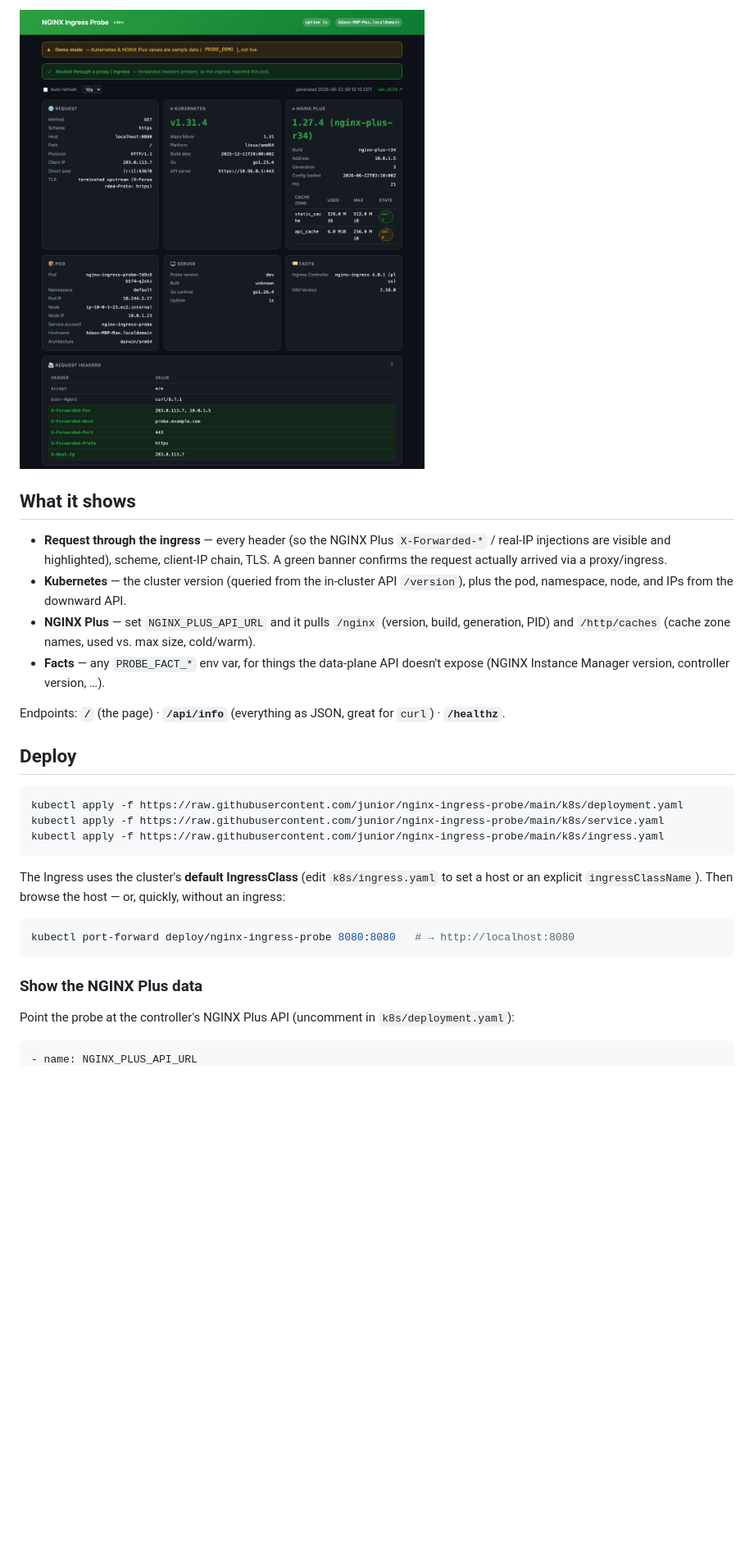
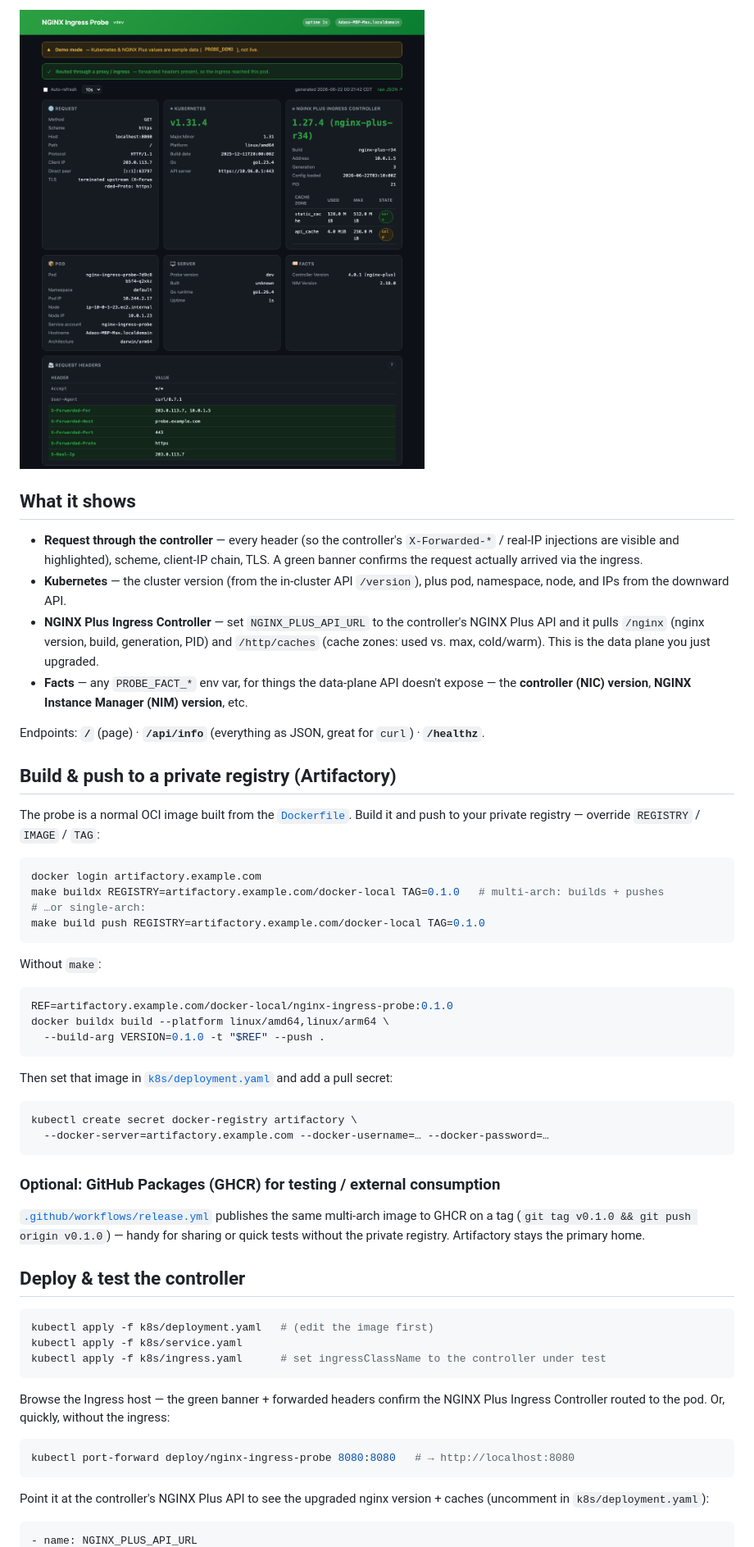
Before and after one commit to junior/nginx-ingress-probe, a Markdown page: README.md, the part around one of its changes. Shown at 82% size. GitHub-like rendering; pictures changed too: docs/screenshot.png; blank space fills up the shorter version.

````diff
--- a/README.md
+++ b/README.md
@@ -14,37 +14,69 @@ build, and cache zones. One static Go binary, standard library only, distroless
 
 ## What it shows
 
-- **Request through the ingress** — every header (so the NGINX Plus `X-Forwarded-*` / real-IP
-  injections are visible and highlighted), scheme, client-IP chain, TLS. A green banner confirms
-  the request actually arrived via a proxy/ingress.
-- **Kubernetes** — the cluster version (queried from the in-cluster API `/version`), plus the
-  pod, namespace, node, and IPs from the downward API.
-- **NGINX Plus** — set `NGINX_PLUS_API_URL` and it pulls `/nginx` (version, build, generation,
-  PID) and `/http/caches` (cache zone names, used vs. max size, cold/warm).
-- **Facts** — any `PROBE_FACT_*` env var, for things the data-plane API doesn't expose
-  (NGINX Instance Manager version, controller version, …).
+- **Request through the controller** — every header (so the controller's `X-Forwarded-*` /
+  real-IP injections are visible and highlighted), scheme, client-IP chain, TLS. A green banner
+  confirms the request actually arrived via the ingress.
+- **Kubernetes** — the cluster version (from the in-cluster API `/version`), plus pod, namespace,
+  node, and IPs from the downward API.
+- **NGINX Plus Ingress Controller** — set `NGINX_PLUS_API_URL` to the controller's NGINX Plus
+  API and it pulls `/nginx` (nginx version, build, generation, PID) and `/http/caches` (cache
+  zones: used vs. max, cold/warm). This is the data plane you just upgraded.
+- **Facts** — any `PROBE_FACT_*` env var, for things the data-plane API doesn't expose — the
+  **controller (NIC) version**, **NGINX Instance Manager (NIM) version**, etc.
 
-Endpoints: **`/`** (the page) · **`/api/info`** (everything as JSON, great for `curl`) ·
-**`/healthz`**.
+Endpoints: **`/`** (page) · **`/api/info`** (everything as JSON, great for `curl`) · **`/healthz`**.
 
-## Deploy
+## Build & push to a private registry (Artifactory)
+
+The probe is a normal OCI image built from the [`Dockerfile`](Dockerfile). Build it and push to
+your private registry — override `REGISTRY` / `IMAGE` / `TAG`:
 
 ```bash
-kubectl apply -f https://raw.githubusercontent.com/junior/nginx-ingress-probe/main/k8s/deployment.yaml
-kubectl apply -f https://raw.githubusercontent.com/junior/nginx-ingress-probe/main/k8s/service.yaml
-kubectl apply -f https://raw.githubusercontent.com/junior/nginx-ingress-probe/main/k8s/ingress.yaml
+docker login artifactory.example.com
+make buildx REGISTRY=artifactory.example.com/docker-local TAG=0.1.0   # multi-arch: builds + pushes
+# …or single-arch:
+make build push REGISTRY=artifactory.example.com/docker-local TAG=0.1.0
 ```
 
-The Ingress uses the cluster's **default IngressClass** (edit `k8s/ingress.yaml` to set a host
-or an explicit `ingressClassName`). Then browse the host — or, quickly, without an ingress:
+Without `make`:
+
+```bash
+REF=artifactory.example.com/docker-local/nginx-ingress-probe:0.1.0
+docker buildx build --platform linux/amd64,linux/arm64 \
+  --build-arg VERSION=0.1.0 -t "$REF" --push .
+```
+
+Then set that image in [`k8s/deployment.yaml`](k8s/deployment.yaml) and add a pull secret:
+
+```bash
+kubectl create secret docker-registry artifactory \
+  --docker-server=artifactory.example.com --docker-username=… --docker-password=…
+```
+
+### Optional: GitHub Packages (GHCR) for testing / external consumption
+
+[`.github/workflows/release.yml`](.github/workflows/release.yml) publishes the same multi-arch
+image to GHCR on a tag (`git tag v0.1.0 && git push origin v0.1.0`) — handy for sharing or quick
+tests without the private registry. Artifactory stays the primary home.
+
+## Deploy & test the controller
+
+```bash
+kubectl apply -f k8s/deployment.yaml   # (edit the image first)
+kubectl apply -f k8s/service.yaml
+kubectl apply -f k8s/ingress.yaml      # set ingressClassName to the controller under test
+```
+
+Browse the Ingress host — the green banner + forwarded headers confirm the NGINX Plus Ingress
+Controller routed to the pod. Or, quickly, without the ingress:
 
 ```bash
 kubectl port-forward deploy/nginx-ingress-probe 8080:8080   # → http://localhost:8080
 ```
 
-### Show the NGINX Plus data
-
-Point the probe at the controller's NGINX Plus API (uncomment in `k8s/deployment.yaml`):
+Point it at the controller's NGINX Plus API to see the upgraded nginx version + caches
+(uncomment in `k8s/deployment.yaml`):
 
 ```yaml
 - name: NGINX_PLUS_API_URL
````
Also changed, not shown: other parts of README.md (+18 -34 lines), 4 other files.
